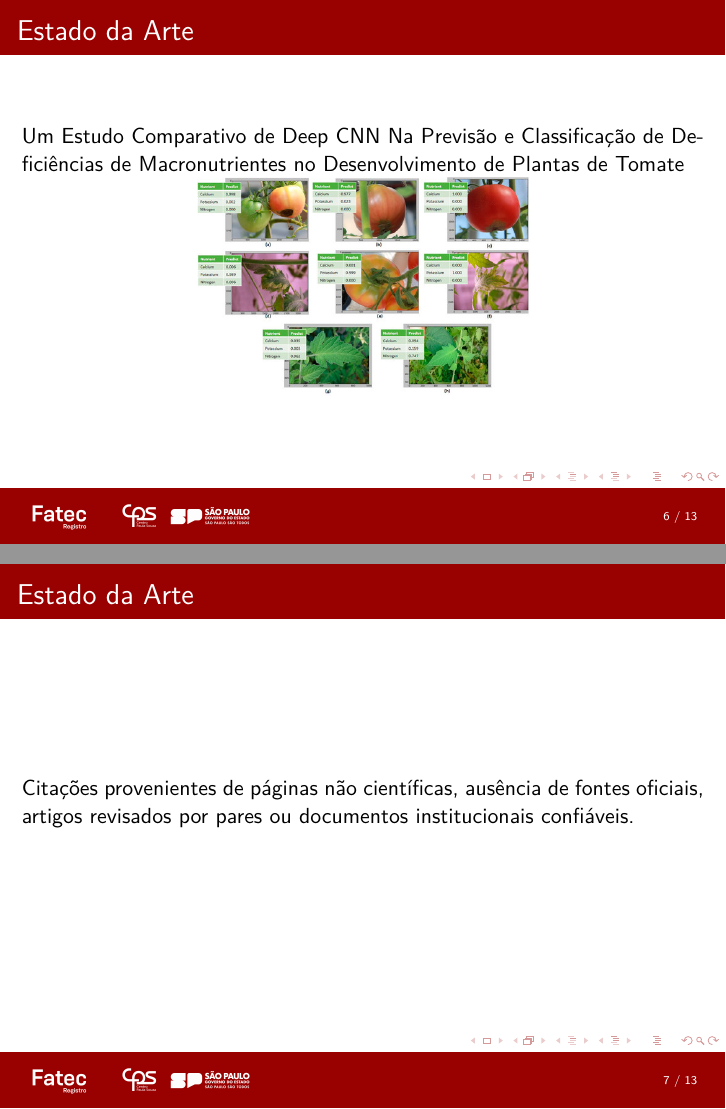
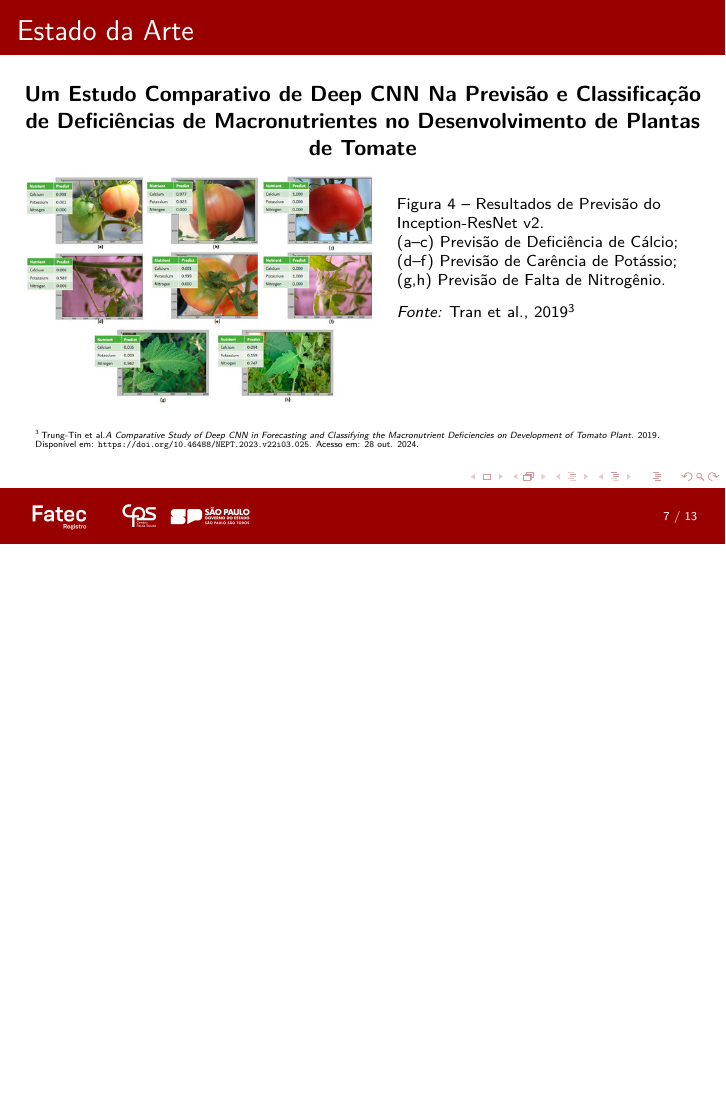
Before and after one commit to Vitalliz/apresentacao-nitrusleaf, LaTeX slides (slide-arquivos/main.tex): pages 6 and 7 of 13 before the commit and page 7 of 13 after it, the two joined at a grey line, the shorter picture padded with empty space. Compiled offline with pdfLaTeX.

Commit message:
add: formatação estado da arte e rodapé de referências

```diff
--- a/slide-arquivos/main.tex
+++ b/slide-arquivos/main.tex
@@ -4,6 +4,14 @@
 \usepackage[brazil]{babel}
 \usetheme{Madrid}
 \usepackage{multimedia}
+\usepackage{ragged2e}
+\usepackage{hyperref}
+\usepackage{xurl}                 % permite quebra "inteligente" em qualquer ponto
+\hypersetup{breaklinks=true}
+\usepackage{setspace}
+\Urlmuskip=0mu plus 2mu
+\def\UrlBreaks{\do\/\do\-\do\_\do\&\do\?\do\=\do\%}
+
 
 % -------------------------------------------------
 % Identidade Visual - Centro Paula Souza
@@ -43,6 +51,12 @@
 
 \setbeamertemplate{headline}{}
 
+\usepackage{xurl}
+\hypersetup{breaklinks=true}
+\def\UrlBreaks{\do\/\do\-\do\_\do\&\do\?\do\=\do\%} % prefere quebrar em / - _ & ? = %
+\Urlmuskip=0mu plus 2mu
+
+
 % -------------------------------------------------
 % Rodapé padrão
 % -------------------------------------------------
@@ -124,7 +161,11 @@ URLs soltas, entradas incompletas e referências fora da norma.
+Acesso em: 28 out. 2024.
+}
+\end{spacing}
+\end{minipage}
+
 \end{frame}
 
 % Estado da Arte 1-------------------------------------------------
 \section{Estado da Arte}
 \begin{frame}{Estado da Arte}
 \justifying
-Citações provenientes de páginas não científicas, ausência de fontes oficiais, artigos revisados por pares ou documentos institucionais confiáveis.
@@ -131,10 +196,11 @@ Citações provenientes de páginas não científicas, ausência de fontes ofici
+Disponível em: \url{https://doi.org/10.46488/NEPT.2023.v22i03.025}. Acesso em: 28 out. 2024.
+}
+\end{spacing}
+\end{minipage}
+
 \end{frame}
 
 % Estado da Arte 2-----------------------------------------------
 \begin{frame}{Estado da Arte}
 \justifying
-Um Estudo Comparativo de Deep CNN Na Previsão e Classificação de
-Deficiências de Macronutrientes no Desenvolvimento de Plantas
-de Tomate \\
 
-\centering{\includegraphics[width=6cm]{img/Estado-da-arte-2.jpg}}
@@ -141,13 +228,59 @@ de Tomate \\
+Disponível em: \url{https://www.researchgate.net/publication/349707825_Image_Processing_Based_Detection_of_Diseases_and_Nutrient_Deficiencies_in_Plants}. Acesso em: 28 out. 2024.
+
+\end{spacing}
+\end{minipage}
 
 \end{frame}
 
-% Estado da Arte 3-------------------------------------------------
+% Estado da Arte 3-----------------------------------------------
 \begin{frame}{Estado da Arte}
 \justifying
-Citações provenientes de páginas não científicas, ausência de fontes oficiais, artigos revisados por pares ou documentos institucionais confiáveis.
+\centering{\textbf{Um Estudo Comparativo de Deep CNN Na Previsão e Classificação de Deficiências de Macronutrientes no Desenvolvimento de Plantas de Tomate}}
+
+\begin{columns}[T,onlytextwidth]
+  % Coluna da imagem
+  \column{0.52\textwidth}
+  \centering
+  \includegraphics[width=\linewidth]{img/Estado-da-arte-3.jpg}
+  \vspace{0.5mm}
+
+  % Coluna do texto
+  \column{0.45\textwidth}
+  \raggedright
+
+  {\scriptsize
+  \vspace{1.5em}
+  \setlength{\parskip}{0pt}\setlength{\baselineskip}{9.5pt}%
+  Figura 4 – Resultados de Previsão do Inception-ResNet v2.\\
+  (a–c) Previsão de Deficiência de Cálcio;\\
+  (d–f) Previsão de Carência de Potássio;\\
+  (g,h) Previsão de Falta de Nitrogênio.\par
+  \vspace{1mm}
+  \emph{Fonte:} Tran et al., 2019\textsuperscript{3}
+  }
+\end{columns}
+
+
+                %------- referência -------
+\vspace{-1mm}
+\noindent\begin{minipage}[t]{0.96\linewidth}
+\RaggedRight
+% entrelinha bem compacta:
+\begin{spacing}{0.35}
+{\fontsize{4.5}{6.8}\selectfont  % 4pt com entrelinha 6.8pt (bem junto)
+\setlength{\parskip}{0pt}\setlength{\parsep}{0pt}\setlength{\partopsep}{0pt}%
+\sloppy % permite quebras mais agressivas sem “overfull”
+
+\textsuperscript{3}\,Trung-Tin et al.\textit{A Comparative Study of Deep CNN in Forecasting and Classifying the Macronutrient Deficiencies on Development of Tomato Plant}. 2019.
+Disponível em: \url{https://doi.org/10.46488/NEPT.2023.v22i03.025}. Acesso em: 28 out. 2024.
+}
+\end{spacing}
+\end{minipage}
+
 \end{frame}
 
-% -------------------------------------------------
+
+% Objetivo-------------------------------------------------
 \section{Objetivo}
 \begin{frame}{Objetivo}
 \justifying
```
Also changed, not shown: slide-arquivos/img/Estado-da-arte-1.png (added), slide-arquivos/img/Estado-da-arte-2.png (added), slide-arquivos/img/Estado-da-arte-3.jpg (renamed from slide-arquivos/img/Estado-da-arte-2.jpg), slide-arquivos/img/Greening-incidencia-prob.png (added), slide-arquivos/main.pdf, slide-arquivos/main.tex (79 more changed lines), 4 other files.
